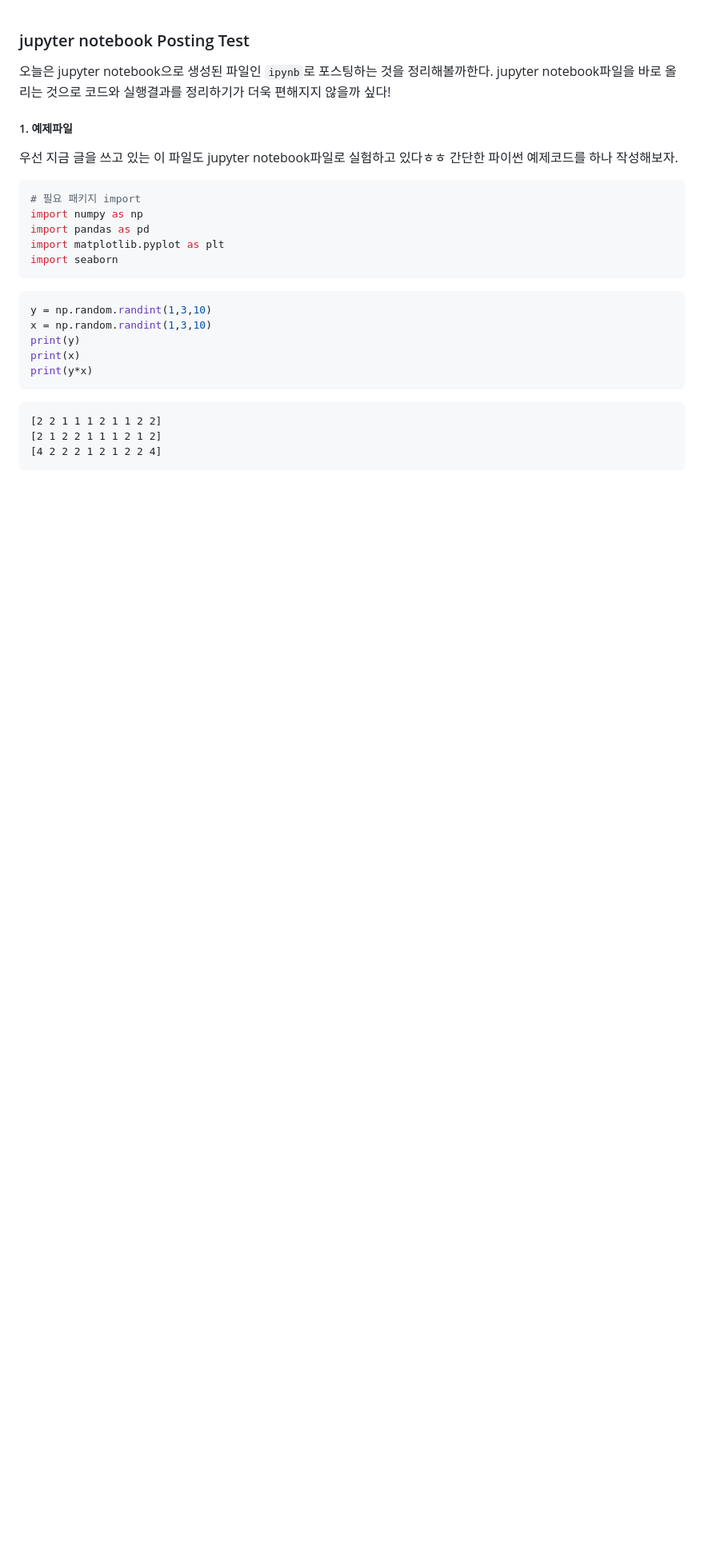
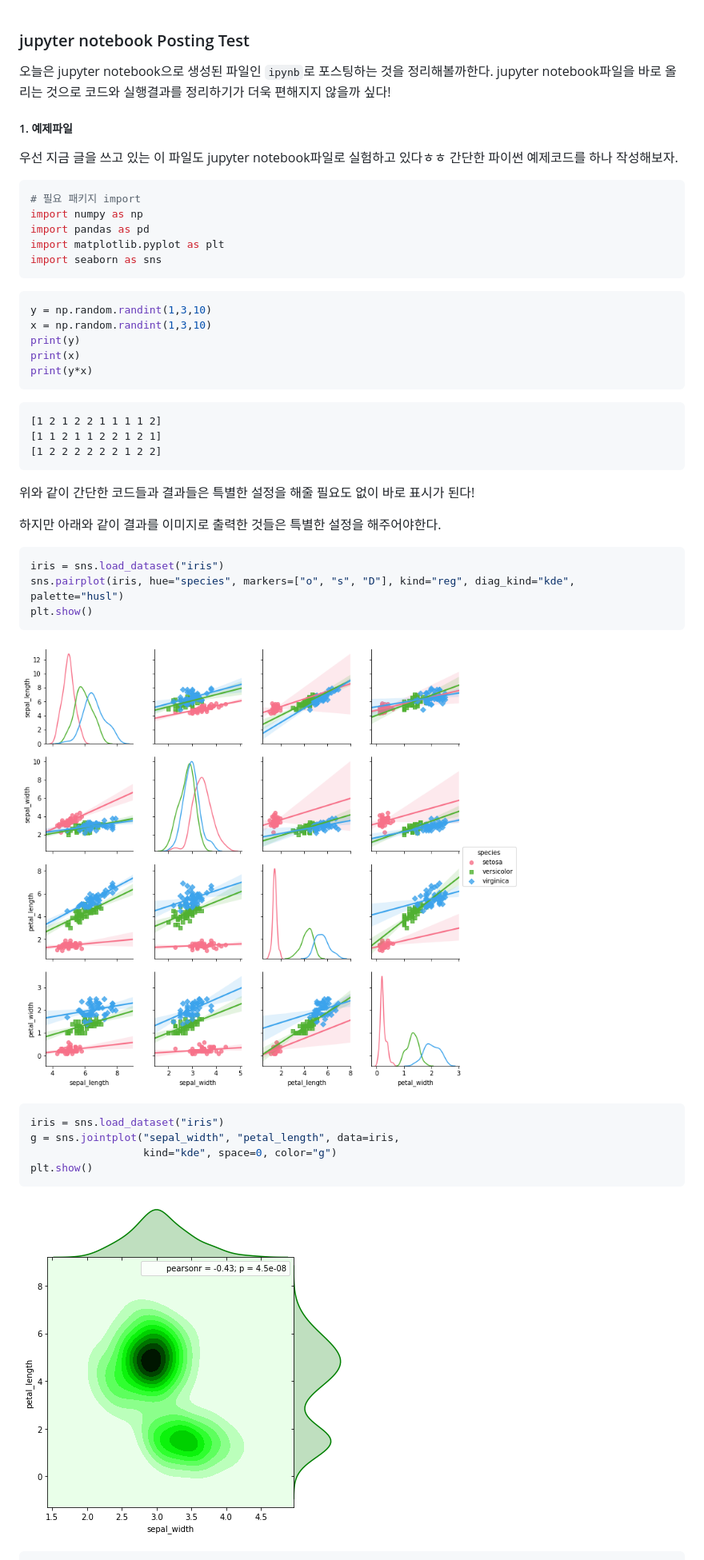
Before and after one commit to pignuante/pignuante.github.io, a Markdown page: _before/2017-12-29-posting-with-jupyter-notebook.md, the part around the change printed below. Shown: that part at 80% size. Drawn GitHub-style; pictures changed too: images/2017-12-29-posting-with-jupyter-notebook_files/2017-12-29-posting-with-jupyter-notebook_5_0.png (added), images/2017-12-29-posting-with-jupyter-notebook_files/2017-12-29-posting-with-jupyter-notebook_6_0.png (added); blank space fills up the shorter version.

````diff
--- a/_before/2017-12-29-posting-with-jupyter-notebook.md
+++ b/_before/2017-12-29-posting-with-jupyter-notebook.md
@@ -19,7 +19,7 @@ jupyter notebook파일을 바로 올리는 것으로 코드와 실행결과를
 import numpy as np
 import pandas as pd
 import matplotlib.pyplot as plt
-import seaborn
+import seaborn as sns
 ```
 
 
@@ -31,6 +31,33 @@ print(x)
 print(y*x)
 ```
 
-    [2 2 1 1 1 2 1 1 2 2]
-    [2 1 2 2 1 1 1 2 1 2]
-    [4 2 2 2 1 2 1 2 2 4]
+    [1 2 1 2 2 1 1 1 1 2]
+    [1 1 2 1 1 2 2 1 2 1]
+    [1 2 2 2 2 2 2 1 2 2]
+
+
+위와 같이 간단한 코드들과 결과들은 특별한 설정을 해줄 필요도 없이 바로 표시가 된다!
+
+하지만 아래와 같이 결과를 이미지로 출력한 것들은 특별한 설정을 해주어야한다.
+
+
+```python
+iris = sns.load_dataset("iris")
+sns.pairplot(iris, hue="species", markers=["o", "s", "D"], kind="reg", diag_kind="kde", palette="husl")
+plt.show()
+```
+
+![2017-12-29-posting-with-jupyter-notebook_5_0](../images/2017-12-29-posting-with-jupyter-notebook_files/2017-12-29-posting-with-jupyter-notebook_5_0.png)
+
+```python
+iris = sns.load_dataset("iris")
+g = sns.jointplot("sepal_width", "petal_length", data=iris,
+                  kind="kde", space=0, color="g")
+plt.show()
+```
+
+
+![2017-12-29-posting-with-jupyter-notebook_6_0](../images/2017-12-29-posting-with-jupyter-notebook_files/2017-12-29-posting-with-jupyter-notebook_6_0.png)
+
+
+
````
Also changed, not shown: other parts of _before/2017-12-29-posting-with-jupyter-notebook.md (+30 -0 lines), images/2017-12-29-posting-with-jupyter-notebook_files/2017-12-29-posting-with-jupyter-notebook_7_0.png (added), 2 other files.
